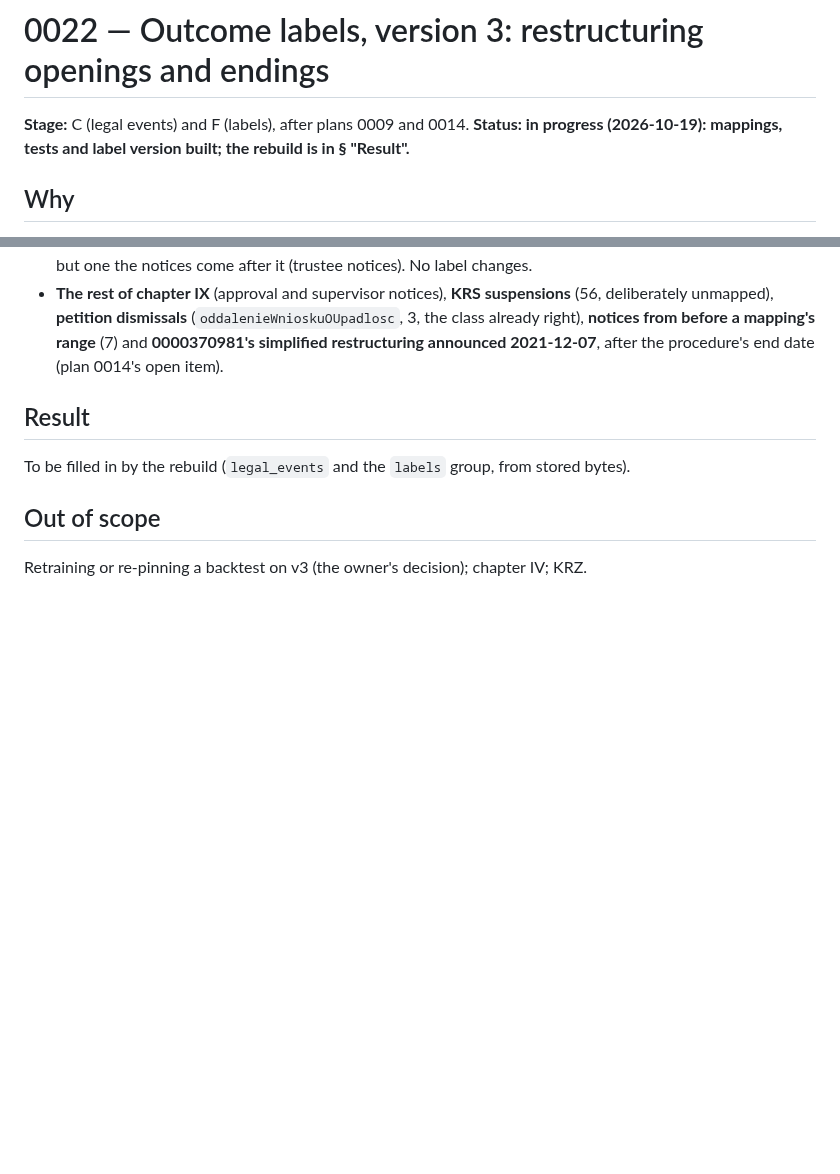
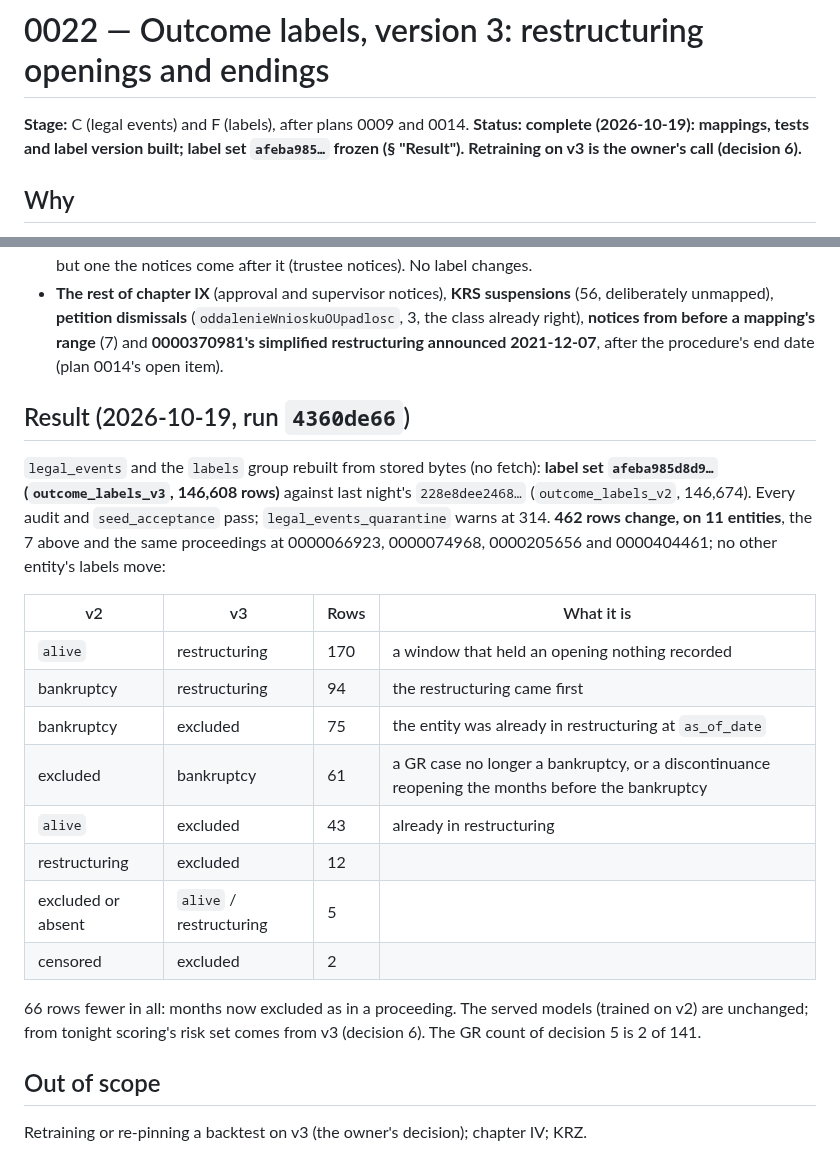
Before and after one commit to odrive881/Polish-Corporate-Distress-Radar, a Markdown page: docs/plans/0022-label-v3-restructuring-openings.md, 2 parts joined by grey strips. Rendered like a GitHub page; blank space fills up the shorter version.

Commit message:
Plan 0022 complete: label set afeba985 (outcome_labels_v3), 462 rows on 11 entities
Co-Authored-By: Claude Opus 5.5 <noreply@anthropic.com>

```diff
--- a/docs/plans/0022-label-v3-restructuring-openings.md
+++ b/docs/plans/0022-label-v3-restructuring-openings.md
@@ -1,7 +1,8 @@
 # 0022 — Outcome labels, version 3: restructuring openings and endings
 
-**Stage:** C (legal events) and F (labels), after plans 0009 and 0014. **Status: in progress (2026-10-19):
-mappings, tests and label version built; the rebuild is in § "Result".**
+**Stage:** C (legal events) and F (labels), after plans 0009 and 0014. **Status: complete (2026-10-19):
+mappings, tests and label version built; label set `afeba985…` frozen (§ "Result"). Retraining on v3 is the
+owner's call (decision 6).**
 
 ## Why
 
@@ -113,9 +114,27 @@ discontinued 2025-11-21).
   mapping's range** (7) and **0000370981's simplified restructuring announced 2021-12-07**, after the procedure's
   end date (plan 0014's open item).
 
-## Result
+## Result (2026-10-19, run `4360de66`)
 
-To be filled in by the rebuild (`legal_events` and the `labels` group, from stored bytes).
+`legal_events` and the `labels` group rebuilt from stored bytes (no fetch): **label set `afeba985d8d9…`
+(`outcome_labels_v3`, 146,608 rows)** against last night's `228e8dee2468…` (`outcome_labels_v2`, 146,674). Every
+audit and `seed_acceptance` pass; `legal_events_quarantine` warns at 314. **462 rows change, on 11 entities**, the
+7 above and the same proceedings at 0000066923, 0000074968, 0000205656 and 0000404461; no other entity's labels
+move:
+
+| v2 | v3 | Rows | What it is |
+|---|---|---|---|
+| `alive` | restructuring | 170 | a window that held an opening nothing recorded |
+| bankruptcy | restructuring | 94 | the restructuring came first |
+| bankruptcy | excluded | 75 | the entity was already in restructuring at `as_of_date` |
+| excluded | bankruptcy | 61 | a GR case no longer a bankruptcy, or a discontinuance reopening the months before the bankruptcy |
+| `alive` | excluded | 43 | already in restructuring |
+| restructuring | excluded | 12 | |
+| excluded or absent | `alive` / restructuring | 5 | |
+| censored | excluded | 2 | |
+
+66 rows fewer in all: months now excluded as in a proceeding. The served models (trained on v2) are unchanged;
+from tonight scoring's risk set comes from v3 (decision 6). The GR count of decision 5 is 2 of 141.
 
 ## Out of scope
 
```
